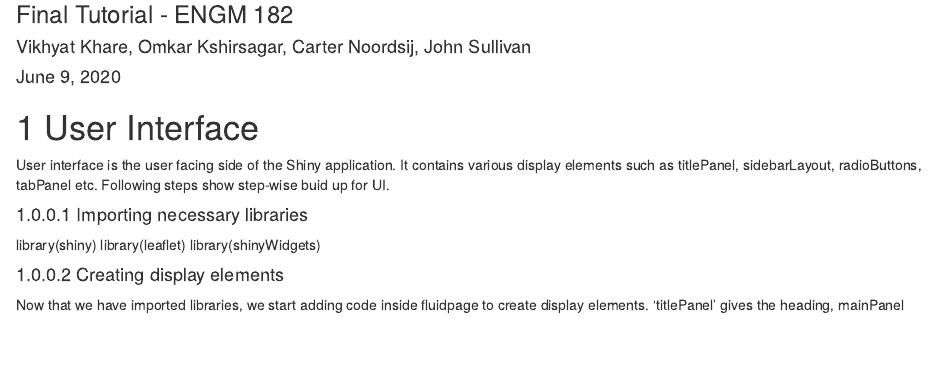
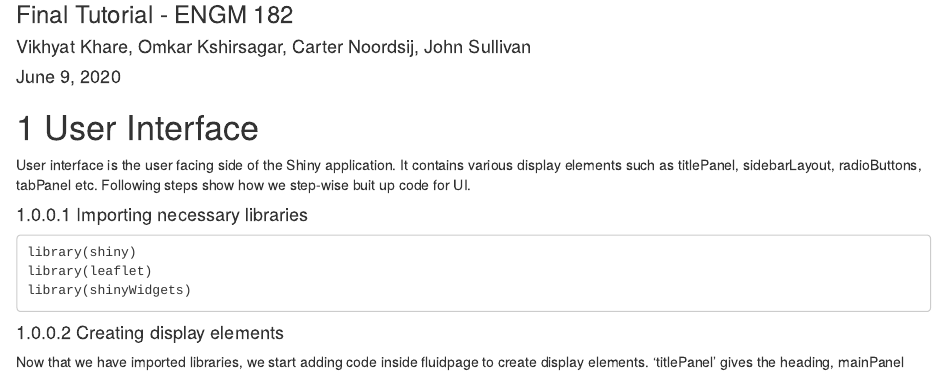
Before and after one commit to sulljohn/Engm182_Project, an R Markdown document (Final_Tutorial/09_Shiny_App_UI-Omkar.Rmd): the page in a window 1100 px wide, from 80 px down. Rendered offline with R 4.5, knitr and Pandoc, with nearby package versions.

Commit message:
Minor changes

````diff
--- a/Final_Tutorial/09_Shiny_App_UI-Omkar.Rmd
+++ b/Final_Tutorial/09_Shiny_App_UI-Omkar.Rmd
@@ -12,14 +12,15 @@ output:
 
 # User Interface
 
-User interface is the user facing side of the Shiny application. It contains various display elements such as titlePanel, sidebarLayout, radioButtons, tabPanel etc. Following steps show step-wise buid up for UI.
+User interface is the user facing side of the Shiny application. It contains various display elements such as titlePanel, sidebarLayout, radioButtons, tabPanel etc. Following steps show how we step-wise buit up code for UI.
 
 #### Importing necessary libraries
 
-
+```
 library(shiny)
 library(leaflet)
 library(shinyWidgets)
+```
 
 #### Creating display elements
 
````
